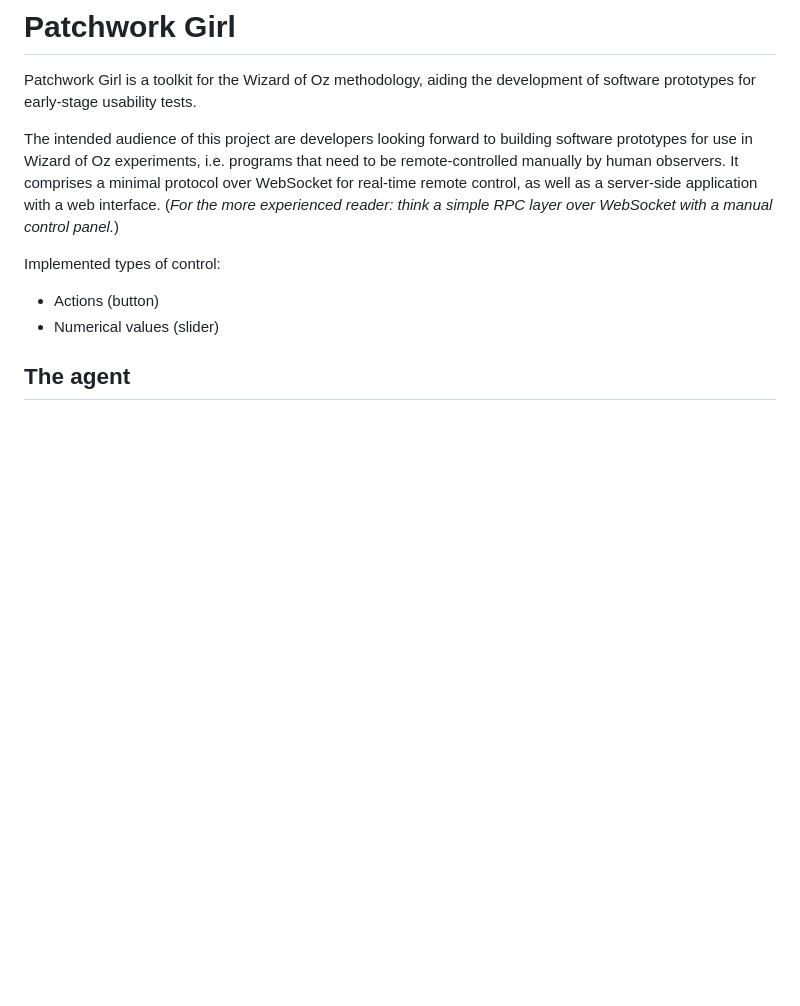
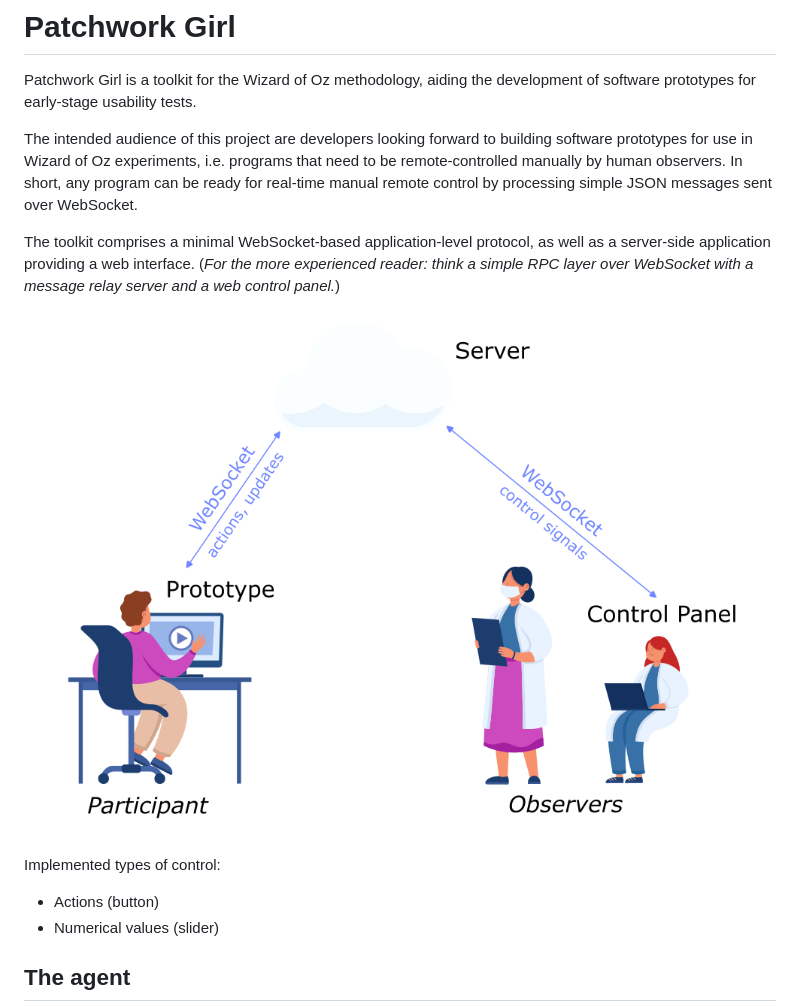
Before and after one commit to ayuusweetfish/PatchworkGirl, a Markdown page: README.md, the part around the change. GitHub-like rendering; pictures changed too: misc/illust.png (added); blank space fills up the shorter version.

Commit message:
Update README, adding an illustration

```diff
--- a/README.md
+++ b/README.md
@@ -2,7 +2,11 @@
 
 Patchwork Girl is a toolkit for the Wizard of Oz methodology, aiding the development of software prototypes for early-stage usability tests.
 
-The intended audience of this project are developers looking forward to building software prototypes for use in Wizard of Oz experiments, i.e. programs that need to be remote-controlled manually by human observers. It comprises a minimal protocol over WebSocket for real-time remote control, as well as a server-side application with a web interface. (*For the more experienced reader: think a simple RPC layer over WebSocket with a manual control panel.*)
+The intended audience of this project are developers looking forward to building software prototypes for use in Wizard of Oz experiments, i.e. programs that need to be remote-controlled manually by human observers. In short, any program can be ready for real-time manual remote control by processing simple JSON messages sent over WebSocket.
+
+The toolkit comprises a minimal WebSocket-based application-level protocol, as well as a server-side application providing a web interface. (*For the more experienced reader: think a simple RPC layer over WebSocket with a message relay server and a web control panel.*)
+
+![The participant uses the prototype, which is manually operated by human observers through a control panel. Boh programs connect with a server through WebSocket, transmitting control signals, action-complete messages, and value updates.](misc/illust.png)
 
 Implemented types of control:
 - Actions (button)
```
